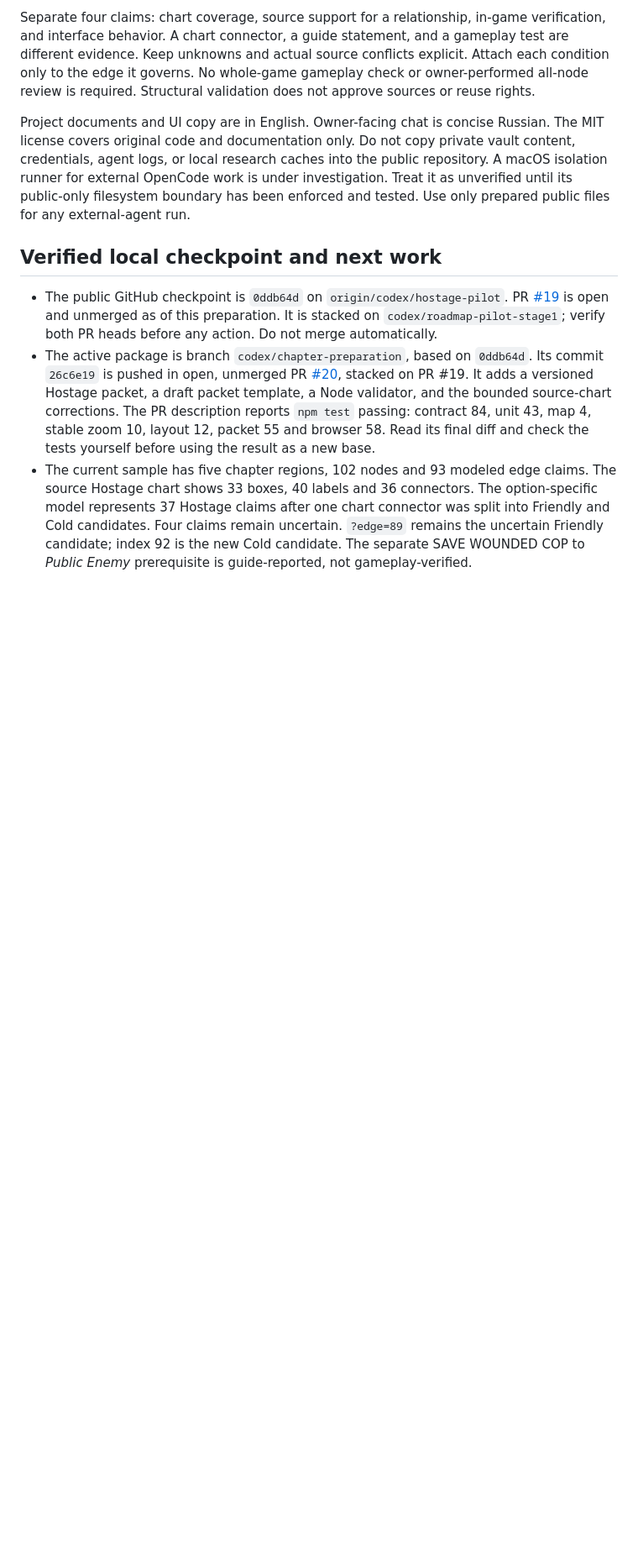
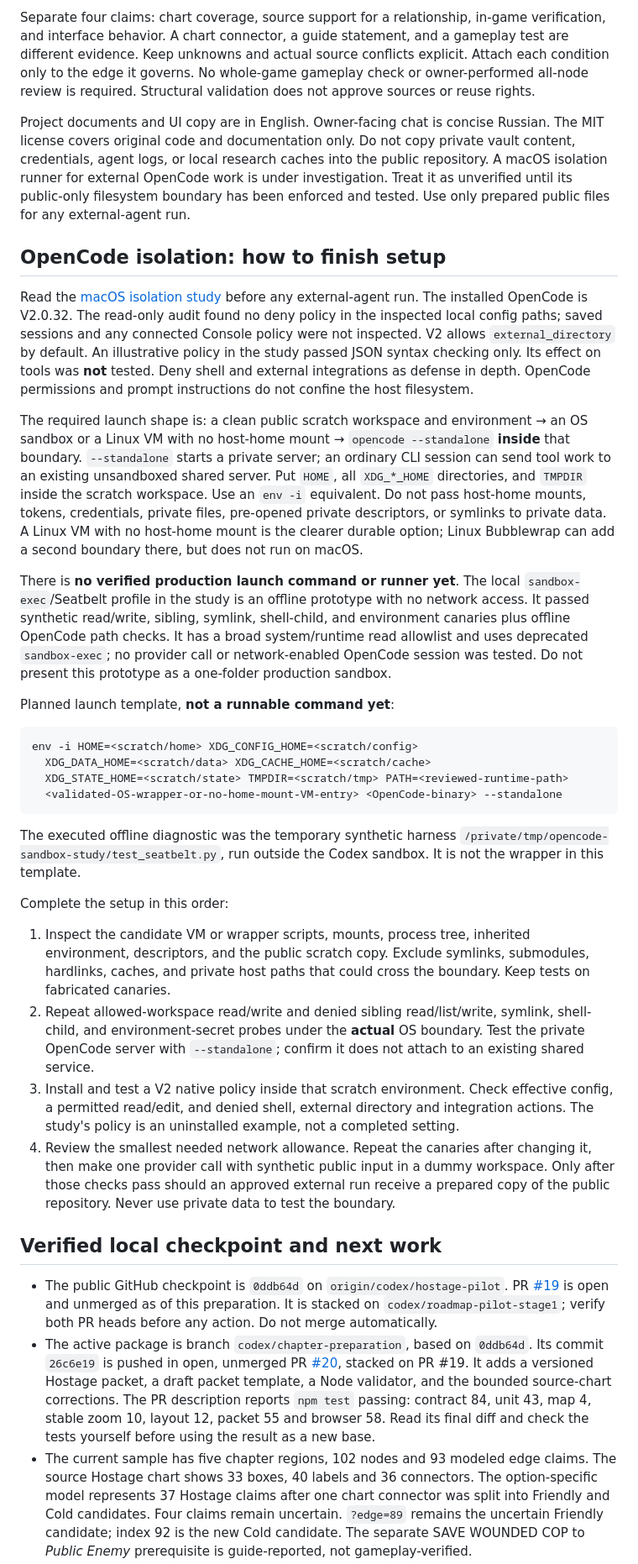
Before and after one commit to zhiland/ra9-atlas, a Markdown page: docs/handoff-sol.md, the part around the change. Shown at 84% size. Rendered like a GitHub page; blank space fills up the shorter version.

Commit message:
Document OpenCode isolation completion gate

````diff
--- a/docs/handoff-sol.md
+++ b/docs/handoff-sol.md
@@ -46,6 +46,68 @@ into the public repository. A macOS isolation runner for external OpenCode work
 is under investigation. Treat it as unverified until its public-only filesystem
 boundary has been enforced and tested. Use only prepared public files for any
 external-agent run.
+
+## OpenCode isolation: how to finish setup
+
+Read the [macOS isolation study](notes/opencode-macos-isolation.md) before any
+external-agent run. The installed OpenCode is V2.0.32. The read-only audit found
+no deny policy in the inspected local config paths; saved sessions and any
+connected Console policy were not inspected. V2 allows `external_directory` by
+default. An illustrative policy in the study passed JSON syntax checking only.
+Its effect on tools was **not** tested. Deny shell and external integrations
+as defense in depth. OpenCode permissions and prompt instructions do not
+confine the host filesystem.
+
+The required launch shape is: a clean public scratch workspace and environment
+→ an OS sandbox or a Linux VM with no host-home mount → `opencode --standalone`
+**inside** that boundary. `--standalone` starts a private server; an ordinary
+CLI session can send tool work to an existing unsandboxed shared server. Put
+`HOME`, all `XDG_*_HOME` directories, and `TMPDIR` inside the scratch workspace.
+Use an `env -i` equivalent. Do not pass host-home mounts, tokens, credentials,
+private files, pre-opened private descriptors, or symlinks to private data. A
+Linux VM with no host-home mount is the clearer durable option; Linux
+Bubblewrap can add a second boundary there, but does not run on macOS.
+
+There is **no verified production launch command or runner yet**. The local
+`sandbox-exec`/Seatbelt profile in the study is an offline prototype with no
+network access. It passed synthetic read/write, sibling, symlink, shell-child,
+and environment canaries plus offline OpenCode path checks. It has a broad
+system/runtime read allowlist and uses deprecated `sandbox-exec`; no provider
+call or network-enabled OpenCode session was tested. Do not present this
+prototype as a one-folder production sandbox.
+
+Planned launch template, **not a runnable command yet**:
+
+```text
+env -i HOME=<scratch/home> XDG_CONFIG_HOME=<scratch/config>
+  XDG_DATA_HOME=<scratch/data> XDG_CACHE_HOME=<scratch/cache>
+  XDG_STATE_HOME=<scratch/state> TMPDIR=<scratch/tmp> PATH=<reviewed-runtime-path>
+  <validated-OS-wrapper-or-no-home-mount-VM-entry> <OpenCode-binary> --standalone
+```
+
+The executed offline diagnostic was the temporary synthetic harness
+`/private/tmp/opencode-sandbox-study/test_seatbelt.py`, run outside the Codex
+sandbox. It is not the wrapper in this template.
+
+Complete the setup in this order:
+
+1. Inspect the candidate VM or wrapper scripts, mounts, process tree, inherited
+   environment, descriptors, and the public scratch copy. Exclude symlinks,
+   submodules, hardlinks, caches, and private host paths that could cross the
+   boundary. Keep tests on fabricated canaries.
+2. Repeat allowed-workspace read/write and denied sibling read/list/write,
+   symlink, shell-child, and environment-secret probes under the **actual**
+   OS boundary. Test the private OpenCode server with `--standalone`; confirm
+   it does not attach to an existing shared service.
+3. Install and test a V2 native policy inside that scratch environment. Check
+   effective config, a permitted read/edit, and denied shell, external
+   directory and integration actions. The study's policy is an uninstalled
+   example, not a completed setting.
+4. Review the smallest needed network allowance. Repeat the canaries after
+   changing it, then make one provider call with synthetic public input in a
+   dummy workspace. Only after those checks pass should an approved external
+   run receive a prepared copy of the public repository. Never use private
+   data to test the boundary.
 
 ## Verified local checkpoint and next work
 
````
Also changed, not shown: docs/notes/opencode-macos-isolation.md (added, +64 -0 lines).
